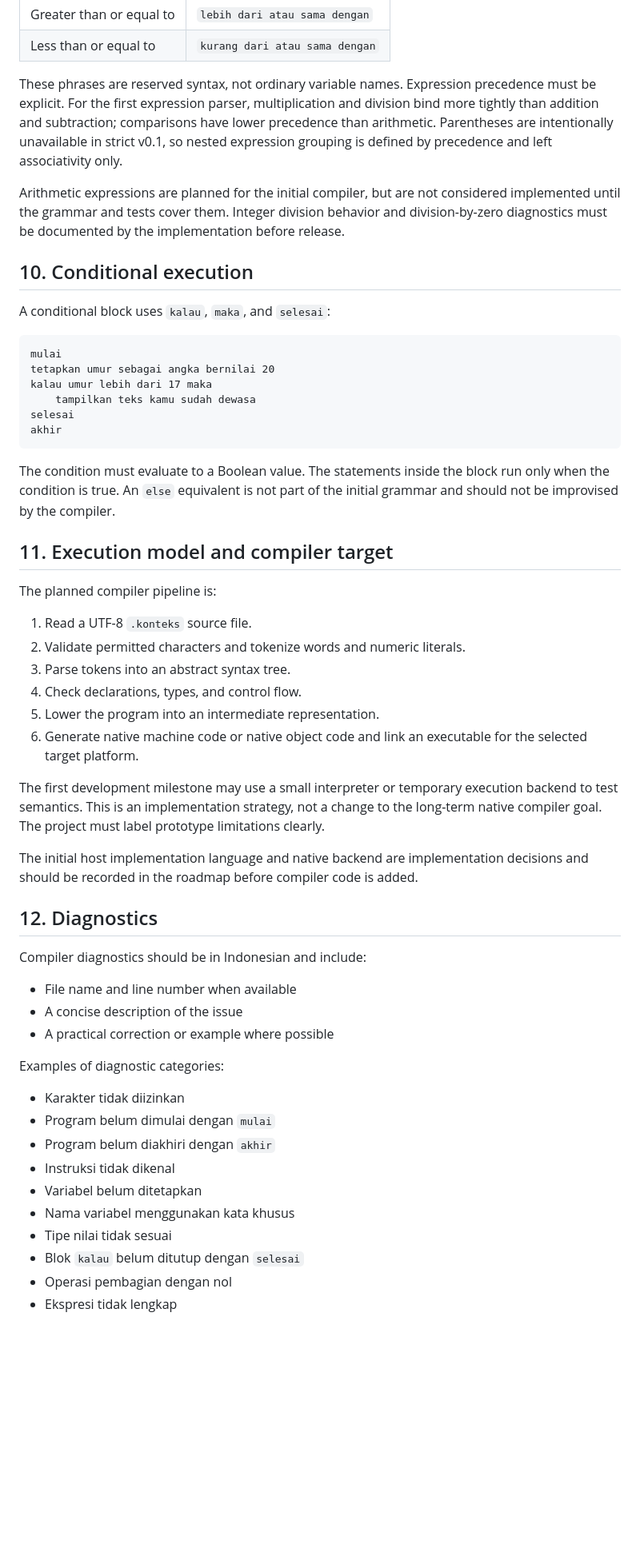
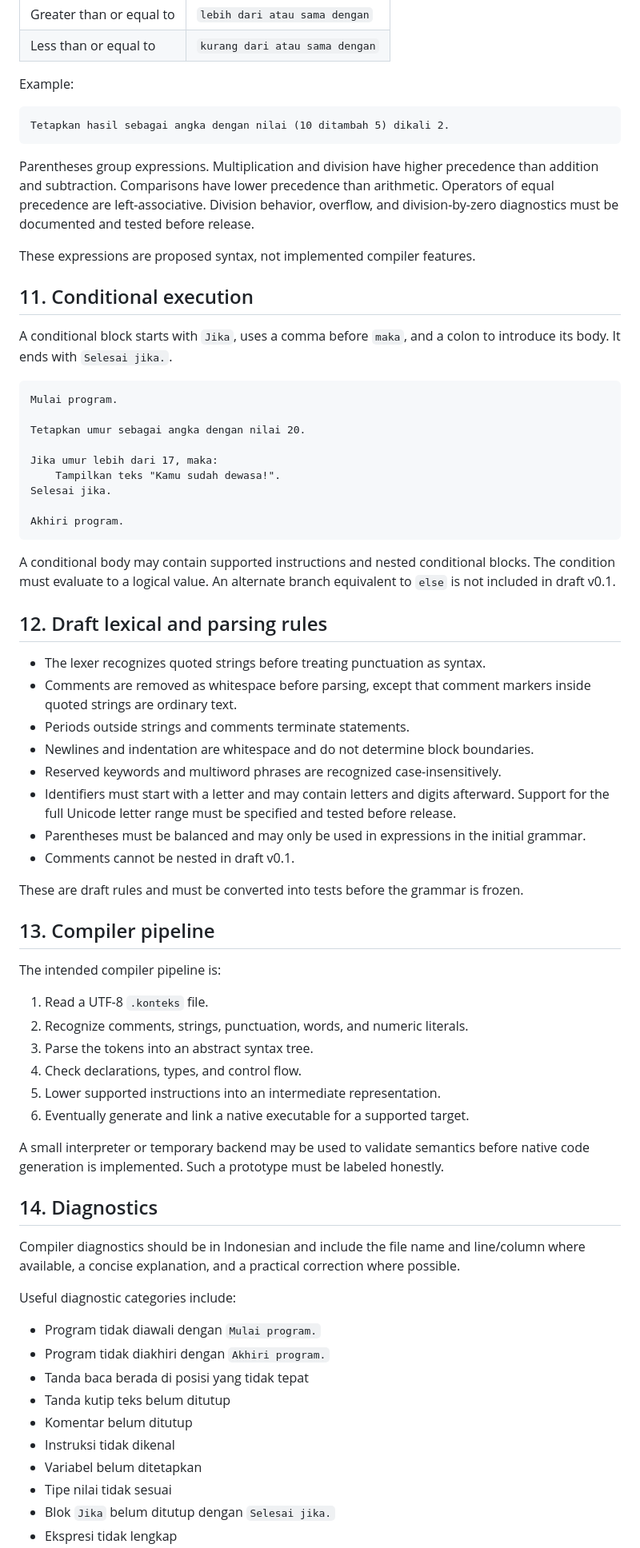
Before and after one commit to flessan/kontekstual, a Markdown page: SPECIFICATION.md, the part around one of its changes. Shown at 80% size. Rendered like a GitHub page; blank space fills up the shorter version.

Commit message:
docs: redesign draft syntax around Indonesian sentences and comments

````diff
--- a/SPECIFICATION.md
+++ b/SPECIFICATION.md
@@ -134,57 +165,73 @@ Arithmetic operations are expressed with words. The intended v0.1 spellings are:
 | Greater than or equal to | `lebih dari atau sama dengan` |
 | Less than or equal to | `kurang dari atau sama dengan` |
 
-These phrases are reserved syntax, not ordinary variable names. Expression precedence must be explicit. For the first expression parser, multiplication and division bind more tightly than addition and subtraction; comparisons have lower precedence than arithmetic. Parentheses are intentionally unavailable in strict v0.1, so nested expression grouping is defined by precedence and left associativity only.
-
-Arithmetic expressions are planned for the initial compiler, but are not considered implemented until the grammar and tests cover them. Integer division behavior and division-by-zero diagnostics must be documented by the implementation before release.
-
-## 10. Conditional execution
-
-A conditional block uses `kalau`, `maka`, and `selesai`:
+Example:
 
 ```text
-mulai
-tetapkan umur sebagai angka bernilai 20
-kalau umur lebih dari 17 maka
-    tampilkan teks kamu sudah dewasa
-selesai
-akhir
+Tetapkan hasil sebagai angka dengan nilai (10 ditambah 5) dikali 2.
 ```
 
-The condition must evaluate to a Boolean value. The statements inside the block run only when the condition is true. An `else` equivalent is not part of the initial grammar and should not be improvised by the compiler.
+Parentheses group expressions. Multiplication and division have higher precedence than addition and subtraction. Comparisons have lower precedence than arithmetic. Operators of equal precedence are left-associative. Division behavior, overflow, and division-by-zero diagnostics must be documented and tested before release.
 
-## 11. Execution model and compiler target
+These expressions are proposed syntax, not implemented compiler features.
 
-The planned compiler pipeline is:
+## 11. Conditional execution
 
-1. Read a UTF-8 `.konteks` source file.
-2. Validate permitted characters and tokenize words and numeric literals.
-3. Parse tokens into an abstract syntax tree.
+A conditional block starts with `Jika`, uses a comma before `maka`, and a colon to introduce its body. It ends with `Selesai jika.`.
+
+```text
+Mulai program.
+
+Tetapkan umur sebagai angka dengan nilai 20.
+
+Jika umur lebih dari 17, maka:
+    Tampilkan teks "Kamu sudah dewasa!".
+Selesai jika.
+
+Akhiri program.
+```
+
+A conditional body may contain supported instructions and nested conditional blocks. The condition must evaluate to a logical value. An alternate branch equivalent to `else` is not included in draft v0.1.
+
+## 12. Draft lexical and parsing rules
+
+- The lexer recognizes quoted strings before treating punctuation as syntax.
+- Comments are removed as whitespace before parsing, except that comment markers inside quoted strings are ordinary text.
+- Periods outside strings and comments terminate statements.
+- Newlines and indentation are whitespace and do not determine block boundaries.
+- Reserved keywords and multiword phrases are recognized case-insensitively.
+- Identifiers must start with a letter and may contain letters and digits afterward. Support for the full Unicode letter range must be specified and tested before release.
+- Parentheses must be balanced and may only be used in expressions in the initial grammar.
+- Comments cannot be nested in draft v0.1.
+
+These are draft rules and must be converted into tests before the grammar is frozen.
+
+## 13. Compiler pipeline
+
+The intended compiler pipeline is:
+
+1. Read a UTF-8 `.konteks` file.
+2. Recognize comments, strings, punctuation, words, and numeric literals.
+3. Parse the tokens into an abstract syntax tree.
 4. Check declarations, types, and control flow.
-5. Lower the program into an intermediate representation.
-6. Generate native machine code or native object code and link an executable for the selected target platform.
+5. Lower supported instructions into an intermediate representation.
+6. Eventually generate and link a native executable for a supported target.
 
-The first development milestone may use a small interpreter or temporary execution backend to test semantics. This is an implementation strategy, not a change to the long-term native compiler goal. The project must label prototype limitations clearly.
+A small interpreter or temporary backend may be used to validate semantics before native code generation is implemented. Such a prototype must be labeled honestly.
 
-The initial host implementation language and native backend are implementation decisions and should be recorded in the roadmap before compiler code is added.
+## 14. Diagnostics
 
-## 12. Diagnostics
+Compiler diagnostics should be in Indonesian and include the file name and line/column where available, a concise explanation, and a practical correction where possible.
 
-Compiler diagnostics should be in Indonesian and include:
+Useful diagnostic categories include:
 
-- File name and line number when available
-- A concise description of the issue
-- A practical correction or example where possible
-
-Examples of diagnostic categories:
-
-- Karakter tidak diizinkan
-- Program belum dimulai dengan `mulai`
-- Program belum diakhiri dengan `akhir`
+- Program tidak diawali dengan `Mulai program.`
+- Program tidak diakhiri dengan `Akhiri program.`
+- Tanda baca berada di posisi yang tidak tepat
+- Tanda kutip teks belum ditutup
+- Komentar belum ditutup
 - Instruksi tidak dikenal
 - Variabel belum ditetapkan
-- Nama variabel menggunakan kata khusus
 - Tipe nilai tidak sesuai
-- Blok `kalau` belum ditutup dengan `selesai`
-- Operasi pembagian dengan nol
+- Blok `Jika` belum ditutup dengan `Selesai jika.`
 - Ekspresi tidak lengkap
````
Also changed, not shown: other parts of SPECIFICATION.md (+124 -103 lines).
